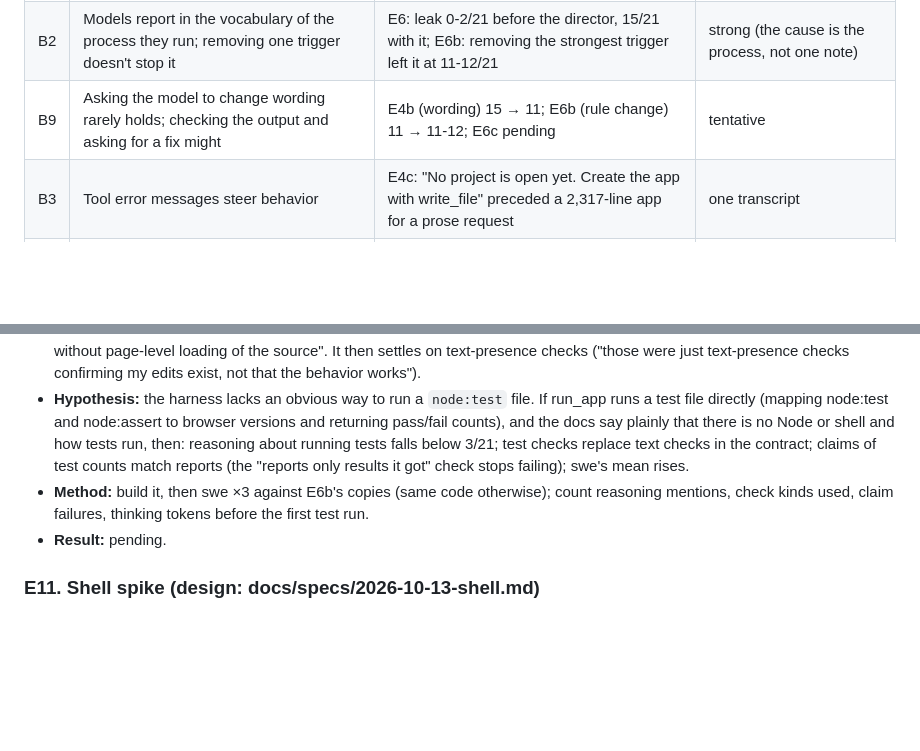
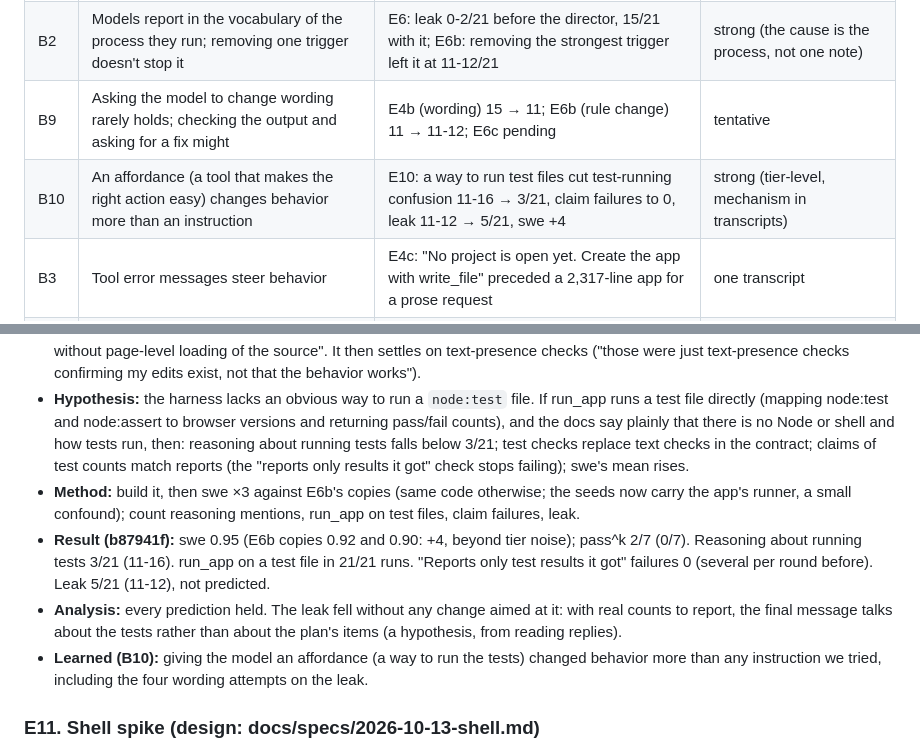
Before and after one commit to park-brian/chat, a Markdown page: docs/experiments/LOG.md, 2 parts joined by grey strips. GitHub-like rendering; blank space fills up the shorter version.

Commit message:
Record E5 noise floor and E10: running test files lifts swe and ends test-count claims
Co-Authored-By: Claude Opus 5.5 <noreply@anthropic.com>

```diff
--- a/docs/experiments/LOG.md
+++ b/docs/experiments/LOG.md
@@ -25,6 +25,7 @@ every repeat), cost (input tokens in uncached equivalents), seconds, and task-sp
 | B1 | A rule in the system prompt is followed less than the same rule injected at the right moment | E3: plan file 0/3 with the prompt rule, 3/3 with an injection after 8 calls | tentative (n=3, one task) |
 | B2 | Models report in the vocabulary of the process they run; removing one trigger doesn't stop it | E6: leak 0-2/21 before the director, 15/21 with it; E6b: removing the strongest trigger left it at 11-12/21 | strong (the cause is the process, not one note) |
 | B9 | Asking the model to change wording rarely holds; checking the output and asking for a fix might | E4b (wording) 15 → 11; E6b (rule change) 11 → 11-12; E6c pending | tentative |
+| B10 | An affordance (a tool that makes the right action easy) changes behavior more than an instruction | E10: a way to run test files cut test-running confusion 11-16 → 3/21, claim failures to 0, leak 11-12 → 5/21, swe +4 | strong (tier-level, mechanism in transcripts) |
 | B3 | Tool error messages steer behavior | E4c: "No project is open yet. Create the app with write_file" preceded a 2,317-line app for a prose request | one transcript |
 | B4 | Making the model compute with code fixes counting errors | E1: arxiv 0.64 → 0.97, lodash 0.85 → 1.00 | moderate (two tasks, ×3) |
 | B5 | Unbounded context grows with page reads; a budget plus summaries bounds it | E3: 280k → 30-60k per request on the long report | strong (direct measurement) |
@@ -142,9 +143,15 @@ every repeat), cost (input tokens in uncached equivalents), seconds, and task-sp
   that there is no Node or shell and how tests run, then: reasoning about running tests falls below 3/21; test
   checks replace text checks in the contract; claims of test counts match reports (the "reports only results it
   got" check stops failing); swe's mean rises.
-- **Method:** build it, then swe ×3 against E6b's copies (same code otherwise); count reasoning mentions, check
-  kinds used, claim failures, thinking tokens before the first test run.
-- **Result:** pending.
+- **Method:** build it, then swe ×3 against E6b's copies (same code otherwise; the seeds now carry the app's
+  runner, a small confound); count reasoning mentions, run_app on test files, claim failures, leak.
+- **Result (b87941f):** swe 0.95 (E6b copies 0.92 and 0.90: +4, beyond tier noise); pass^k 2/7 (0/7). Reasoning
+  about running tests 3/21 (11-16). run_app on a test file in 21/21 runs. "Reports only test results it got"
+  failures 0 (several per round before). Leak 5/21 (11-12), not predicted.
+- **Analysis:** every prediction held. The leak fell without any change aimed at it: with real counts to report,
+  the final message talks about the tests rather than about the plan's items (a hypothesis, from reading replies).
+- **Learned (B10):** giving the model an affordance (a way to run the tests) changed behavior more than any
+  instruction we tried, including the four wording attempts on the leak.
 
 ### E11. Shell spike (design: docs/specs/2026-10-13-shell.md)
 
```
Also changed, not shown: docs/specs/2026-10-13-projects.md (added, +60 -0 lines).
